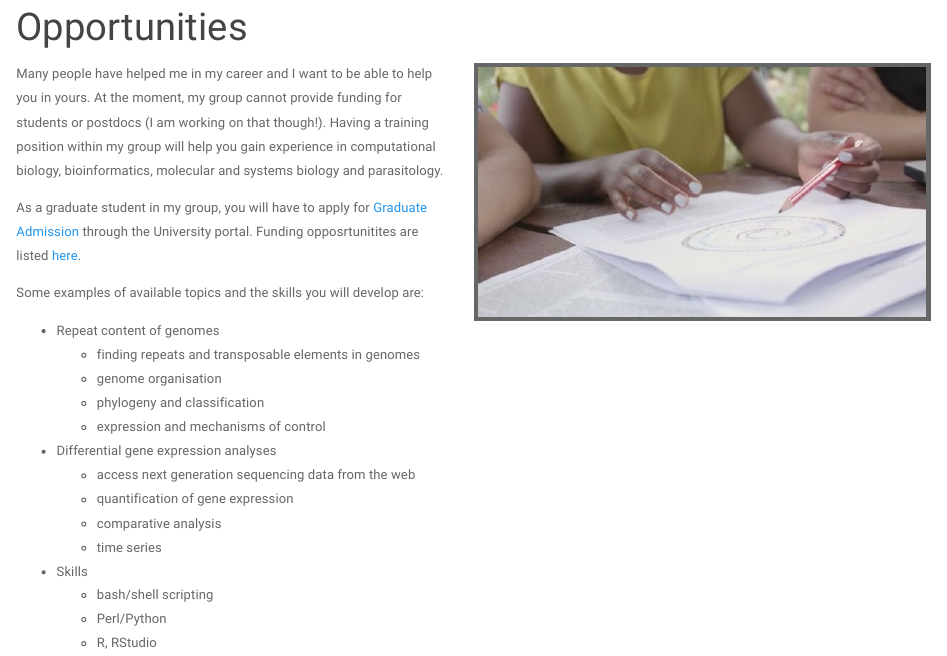
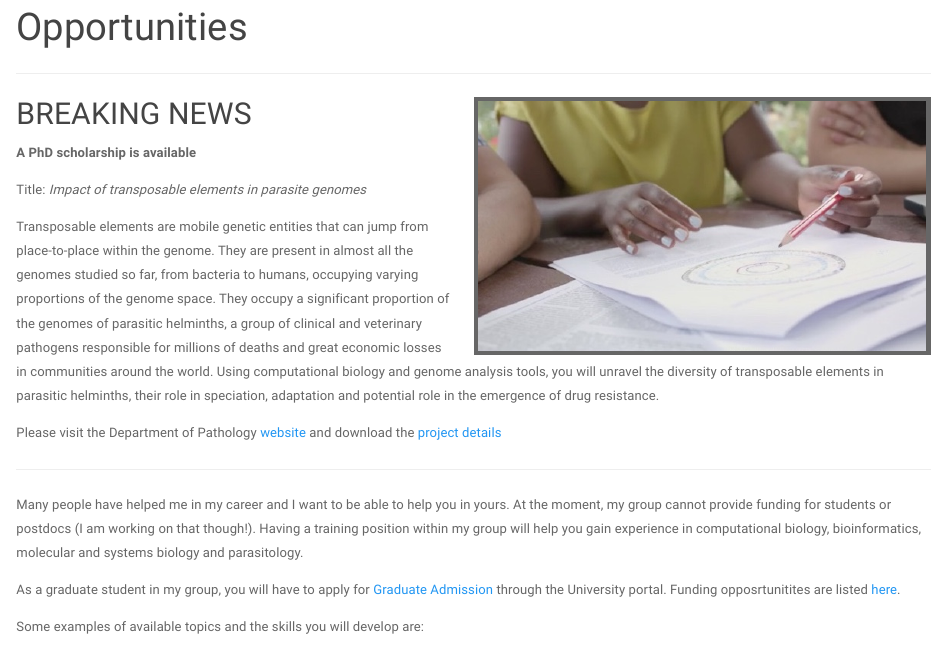
Before and after one commit to annaprotasio/annaprotasio.github.io, an R Markdown document (opportunities.Rmd): the page in a window 1100 px wide, from 90 px down. Rendered offline with R 4.5, knitr and Pandoc, with nearby package versions; a font, style sheet, LaTeX package, included part or bibliography that could not be used is replaced or left out.

Commit message:
PhD studentship addess to Opportunities

```diff
--- a/opportunities.Rmd
+++ b/opportunities.Rmd
@@ -1,10 +1,24 @@
 ---
 title: "Opportunities"
+---
+
 ---
 
 <link rel="stylesheet" href="styles.css" type="text/css">
 
 <img src="images/group_discuss.jpg" style="width:50%; border:5px solid; margin-left: 20px" align="right">
+
+## BREAKING NEWS
+
+**A PhD scholarship is available**
+
+Title: *Impact of transposable elements in parasite genomes*
+
+Transposable elements are mobile genetic entities that can jump from place-to-place within the genome. They are present in almost all the genomes studied so far, from bacteria to humans, occupying varying proportions of the genome space. They occupy a significant proportion of the genomes of parasitic helminths, a group of clinical and veterinary pathogens responsible for millions of deaths and great economic losses in communities around the world. Using computational biology and genome analysis tools, you will unravel the diversity of transposable elements in parasitic helminths, their role in speciation, adaptation and potential role in the emergence of drug resistance.
+
+Please visit the Department of Pathology [website](https://www.path.cam.ac.uk/graduate/fully-funded-studentships) and download the [project details](https://www.path.cam.ac.uk/graduate/fully-funded-studentships/1ProtasioPhDWEB.pdf)
+
+---
 
 Many people have helped me in my career and I want to be able to help you in yours. At the moment, my group cannot provide funding for students or postdocs (I am working on that though!). Having a training position within my group will help you gain experience in computational biology, bioinformatics, molecular and systems biology and parasitology.
 
```
Also changed, not shown: opportunities.html, 1 other file.
